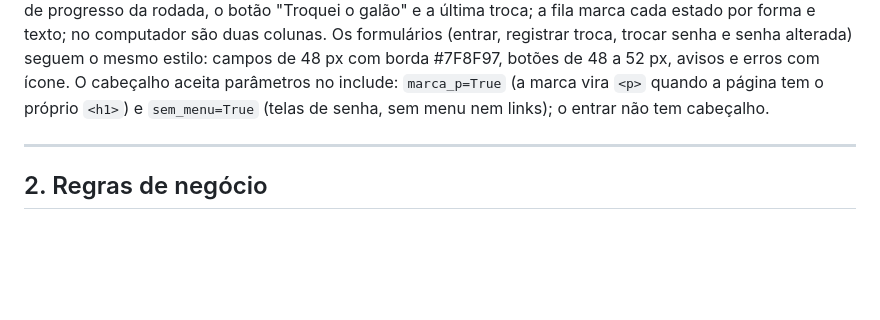
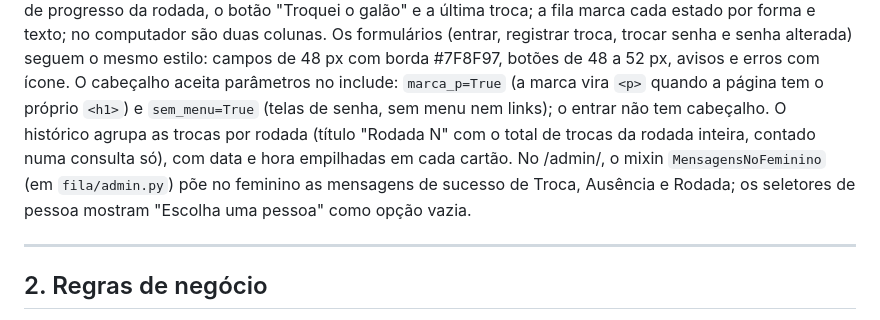
Before and after one commit to mateusmendess/galao-helpdesk, a Markdown page: estrutura.md, the part around the change. Drawn GitHub-style; blank space fills up the shorter version.

Commit message:
Documenta o historico agrupado e as mensagens do admin
Co-Authored-By: Claude Opus 5.5 <noreply@anthropic.com>

```diff
--- a/estrutura.md
+++ b/estrutura.md
@@ -22,6 +22,8 @@ Sistema web simples para o time do Help Desk (7 pessoas) controlar de quem é a
 A tela inicial usa o cabeçalho `templates/_cabecalho.html` (marca, rodada e menu da conta em `<details>`, sem JavaScript) e tem o cartão da vez como elemento principal, com a barra de progresso da rodada, o botão "Troquei o galão" e a última troca; a fila marca cada estado por forma e texto; no computador são duas colunas.
 Os formulários (entrar, registrar troca, trocar senha e senha alterada) seguem o mesmo estilo: campos de 48 px com borda #7F8F97, botões de 48 a 52 px, avisos e erros com ícone.
 O cabeçalho aceita parâmetros no include: `marca_p=True` (a marca vira `<p>` quando a página tem o próprio `<h1>`) e `sem_menu=True` (telas de senha, sem menu nem links); o entrar não tem cabeçalho.
+O histórico agrupa as trocas por rodada (título "Rodada N" com o total de trocas da rodada inteira, contado numa consulta só), com data e hora empilhadas em cada cartão.
+No /admin/, o mixin `MensagensNoFeminino` (em `fila/admin.py`) põe no feminino as mensagens de sucesso de Troca, Ausência e Rodada; os seletores de pessoa mostram "Escolha uma pessoa" como opção vazia.
 
 ---
 
```
